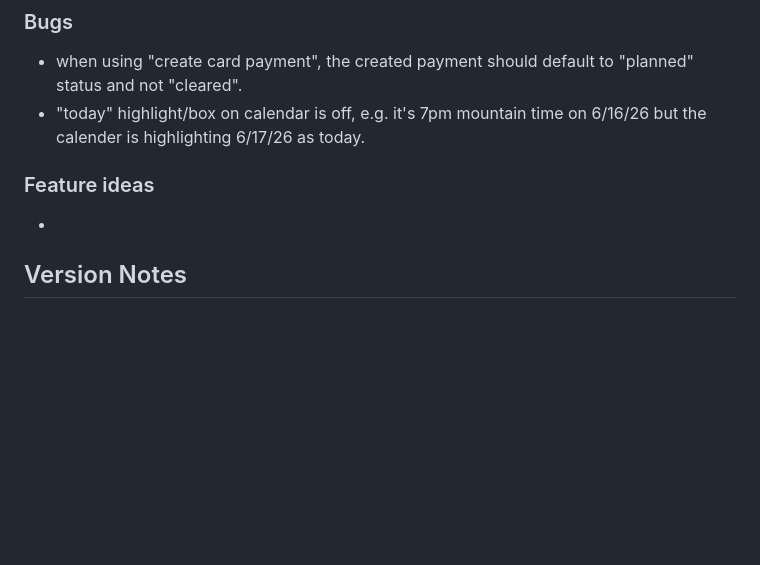
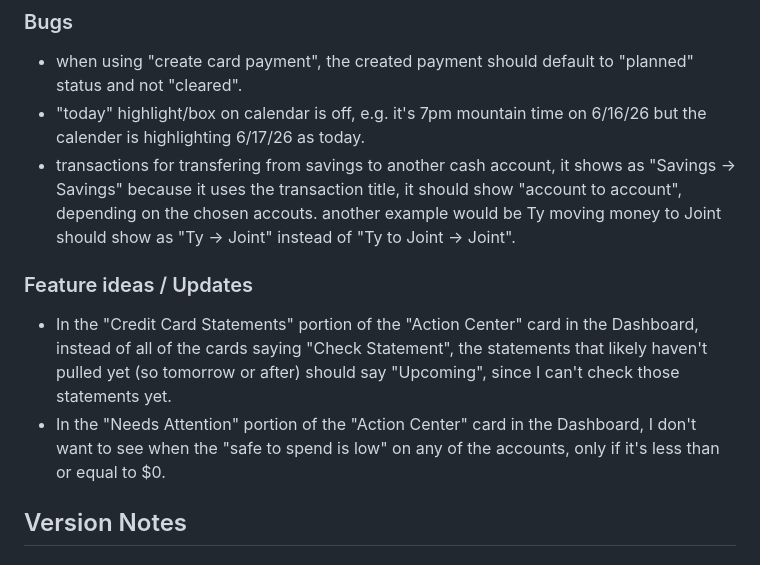
Before and after one commit to majkaelaholt/money-nest, a Markdown page: README.md, the part around the change. Drawn GitHub-style; blank space fills up the shorter version.

```diff
--- a/README.md
+++ b/README.md
@@ -209,10 +209,12 @@ Use this section to track things that need to be fixed or added later.
 
 - when using "create card payment", the created payment should default to "planned" status and not "cleared".
 - "today" highlight/box on calendar is off, e.g. it's 7pm mountain time on 6/16/26 but the calender is highlighting 6/17/26 as today.
+- transactions for transfering from savings to another cash account, it shows as "Savings -> Savings" because it uses the transaction title, it should show "account to account", depending on the chosen accouts. another example would be Ty moving money to Joint should show as "Ty -> Joint" instead of "Ty to Joint -> Joint".
 
-### Feature ideas
+### Feature ideas / Updates
 
--
+- In the "Credit Card Statements" portion of the "Action Center" card in the Dashboard, instead of all of the cards saying "Check Statement", the statements that likely haven't pulled yet (so tomorrow or after) should say "Upcoming", since I can't check those statements yet.
+- In the "Needs Attention" portion of the "Action Center" card in the Dashboard, I don't want to see when the "safe to spend is low" on any of the accounts, only if it's less than or equal to $0.
 
 ## Version Notes
 
```
